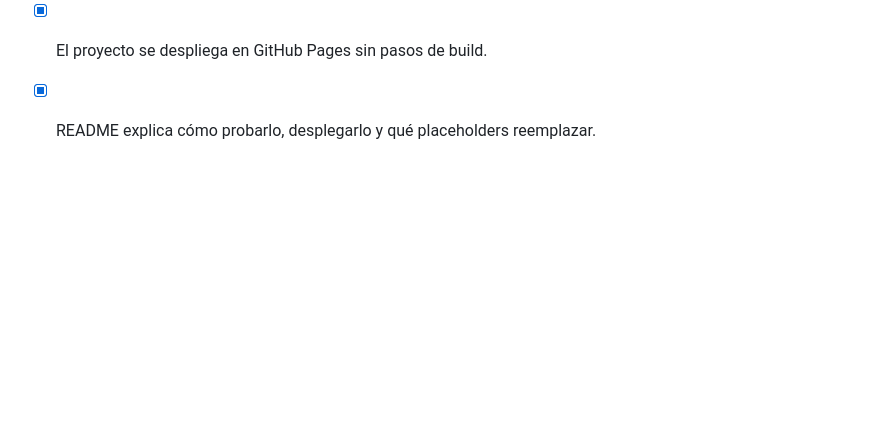
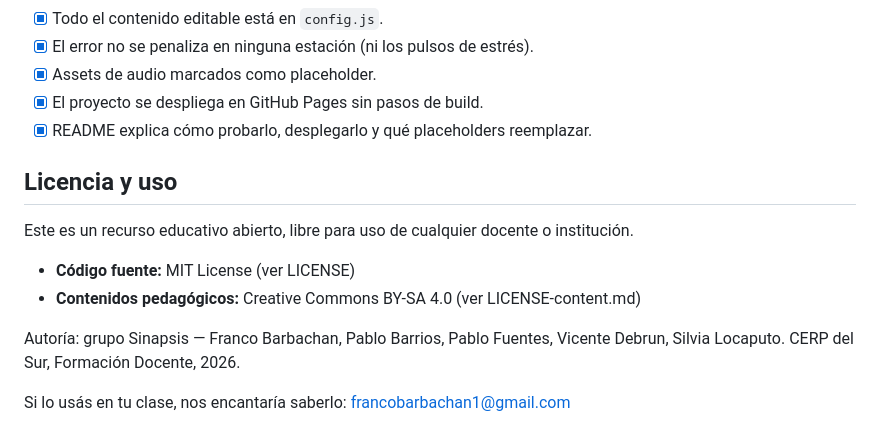
Before and after one commit to francobarbachan1/sinapsis, a Markdown page: README.md, the part around the change. GitHub-like rendering; blank space fills up the shorter version.

```diff
--- a/README.md
+++ b/README.md
@@ -201,3 +201,16 @@ Estas reglas son del marco académico del proyecto. **No romperlas.**
 - [x] Assets de audio marcados como placeholder.
 - [x] El proyecto se despliega en GitHub Pages sin pasos de build.
 - [x] README explica cómo probarlo, desplegarlo y qué placeholders reemplazar.
+
+## Licencia y uso
+
+Este es un recurso educativo abierto, libre para uso de cualquier docente
+o institución.
+
+- **Código fuente:** MIT License (ver LICENSE)
+- **Contenidos pedagógicos:** Creative Commons BY-SA 4.0 (ver LICENSE-content.md)
+
+Autoría: grupo Sinapsis — Franco Barbachan, Pablo Barrios, Pablo Fuentes,
+Vicente Debrun, Silvia Locaputo. CERP del Sur, Formación Docente, 2026.
+
+Si lo usás en tu clase, nos encantaría saberlo: francobarbachan1@gmail.com
```
